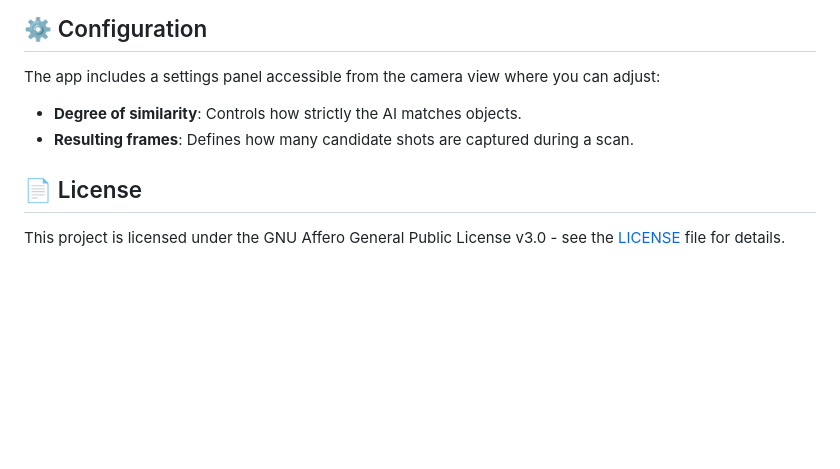
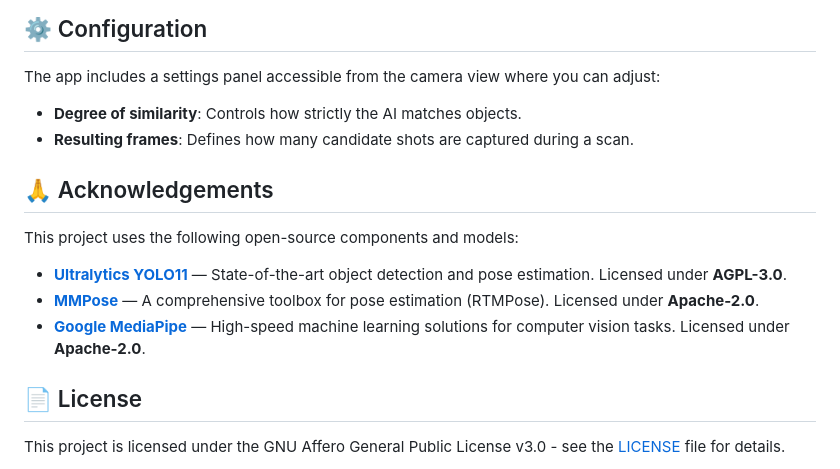
Before and after one commit to empress-of-development/preciosAI, a Markdown page: README.md, the part around one of its changes. GitHub-like rendering; blank space fills up the shorter version.

```diff
--- a/README.md
+++ b/README.md
@@ -75,6 +76,14 @@ The app includes a settings panel accessible from the camera view where you can
 - **Degree of similarity**: Controls how strictly the AI matches objects.
 - **Resulting frames**: Defines how many candidate shots are captured during a scan.
 
+## 🙏 Acknowledgements
+
+This project uses the following open-source components and models:
+
+- **[Ultralytics YOLO11](https://github.com/ultralytics/ultralytics)** — State-of-the-art object detection and pose estimation. Licensed under **AGPL-3.0**.
+- **[MMPose](https://github.com/open-mmlab/mmpose)** — A comprehensive toolbox for pose estimation (RTMPose). Licensed under **Apache-2.0**.
+- **[Google MediaPipe](https://github.com/google/mediapipe)** — High-speed machine learning solutions for computer vision tasks. Licensed under **Apache-2.0**.
+
 ## 📄 License
 
 This project is licensed under the GNU Affero General Public License v3.0 - see the [LICENSE](LICENSE) file for details.
```
Also changed, not shown: other parts of README.md (+1 -0 lines).
